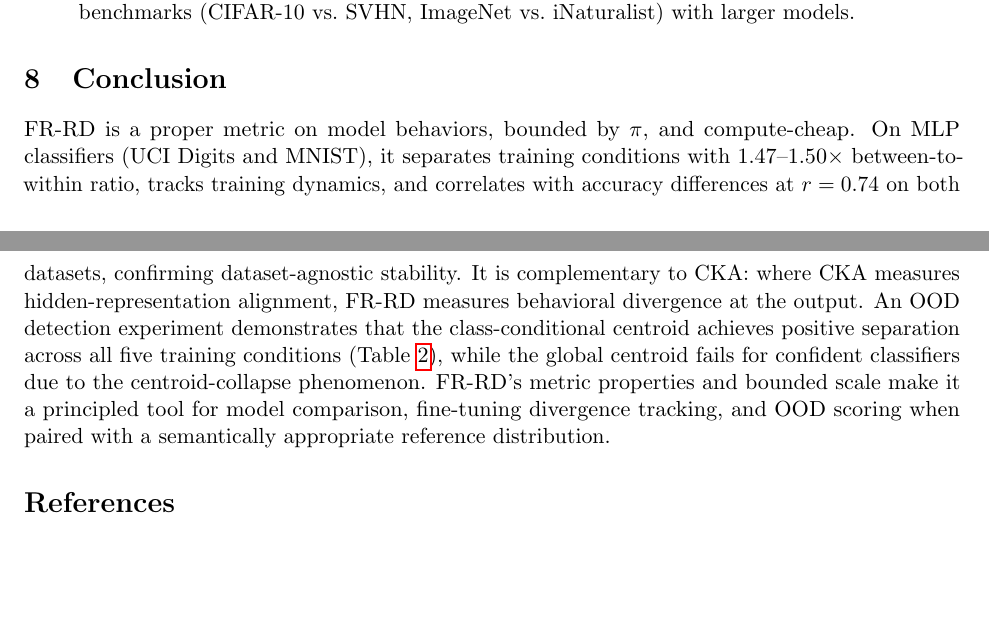
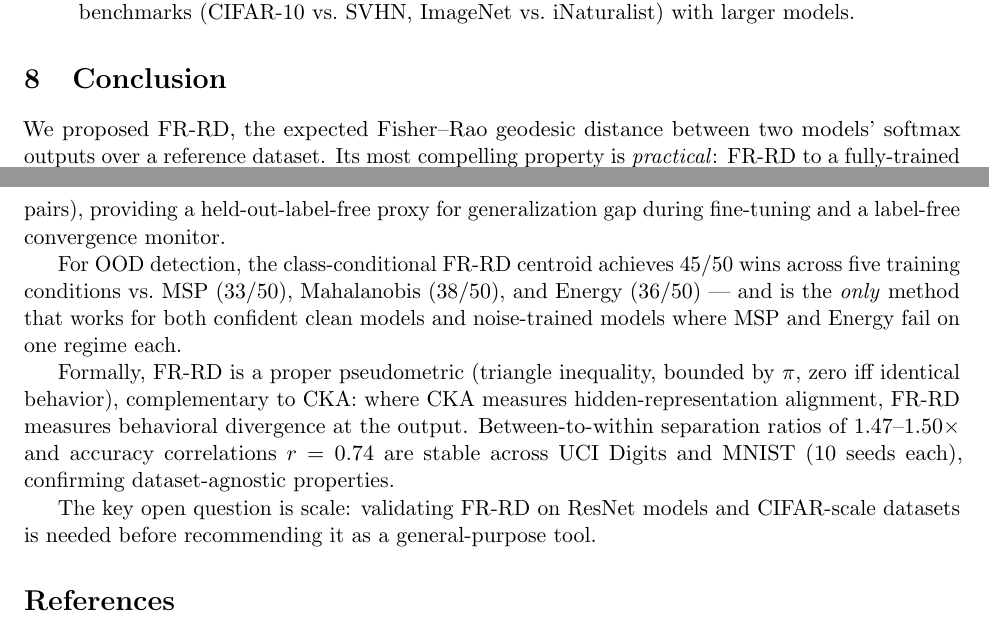
Before and after one commit to mbottoni/fisher-rao-ml, a LaTeX paper (reports/fr_representation_distance.tex): two parts of pages 8 and 9 of 15, joined at a grey line, cut so that both start at the same text, the shorter picture padded with empty space. Compiled offline with pdfLaTeX.

Commit message:
fr_representation_distance: strengthen Conclusion with headline results
Previous Conclusion buried the r=0.963 fine-tuning result and omitted OOD
win counts. Rewritten to lead with the most compelling finding (label-free
convergence monitor), include the OOD comparison (45/50 vs MSP/Mahal/Energy),
and end with the key open question (scale validation). Paper stays at 14 pages.

```diff
--- a/reports/fr_representation_distance.tex
+++ b/reports/fr_representation_distance.tex
@@ -556,17 +556,25 @@ The present paper proposes its first use as a \emph{model comparison metric}.
 
 \section{Conclusion}
 
-FR-RD is a proper metric on model behaviors, bounded by $\pi$, and compute-cheap. On
-MLP classifiers (UCI Digits and MNIST), it separates training conditions with
-$1.47$--$1.50\times$ between-to-within ratio, tracks training dynamics, and correlates
-with accuracy differences at $r = 0.74$ on both datasets, confirming dataset-agnostic
-stability. It is complementary to CKA: where CKA measures hidden-representation alignment,
-FR-RD measures behavioral divergence at the output. An OOD detection experiment demonstrates
-that the class-conditional centroid achieves positive separation across all five training
-conditions (Table~\ref{tab:ood}), while the global centroid fails for confident classifiers
-due to the centroid-collapse phenomenon. FR-RD's metric properties and bounded scale make
-it a principled tool for model comparison, fine-tuning divergence tracking, and OOD scoring
-when paired with a semantically appropriate reference distribution.
+We proposed FR-RD, the expected Fisher--Rao geodesic distance between two models' softmax
+outputs over a reference dataset. Its most compelling property is \emph{practical}: FR-RD
+to a fully-trained reference model correlates with the accuracy gap across data fractions
+at $r = 0.963$ ($p < 10^{-4}$, 25 pairs), providing a held-out-label-free proxy for
+generalization gap during fine-tuning and a label-free convergence monitor.
+
+For OOD detection, the class-conditional FR-RD centroid achieves 45/50 wins across five
+training conditions vs.\ MSP (33/50), Mahalanobis (38/50), and Energy (36/50) — and is
+the \emph{only} method that works for both confident clean models and noise-trained models
+where MSP and Energy fail on one regime each.
+
+Formally, FR-RD is a proper pseudometric (triangle inequality, bounded by $\pi$, zero iff
+identical behavior), complementary to CKA: where CKA measures hidden-representation
+alignment, FR-RD measures behavioral divergence at the output. Between-to-within separation
+ratios of $1.47$--$1.50\times$ and accuracy correlations $r = 0.74$ are stable across UCI
+Digits and MNIST (10 seeds each), confirming dataset-agnostic properties.
+
+The key open question is scale: validating FR-RD on ResNet models and CIFAR-scale datasets
+is needed before recommending it as a general-purpose tool.
 
 \bibliographystyle{plainnat}
 \bibliography{references}
```
